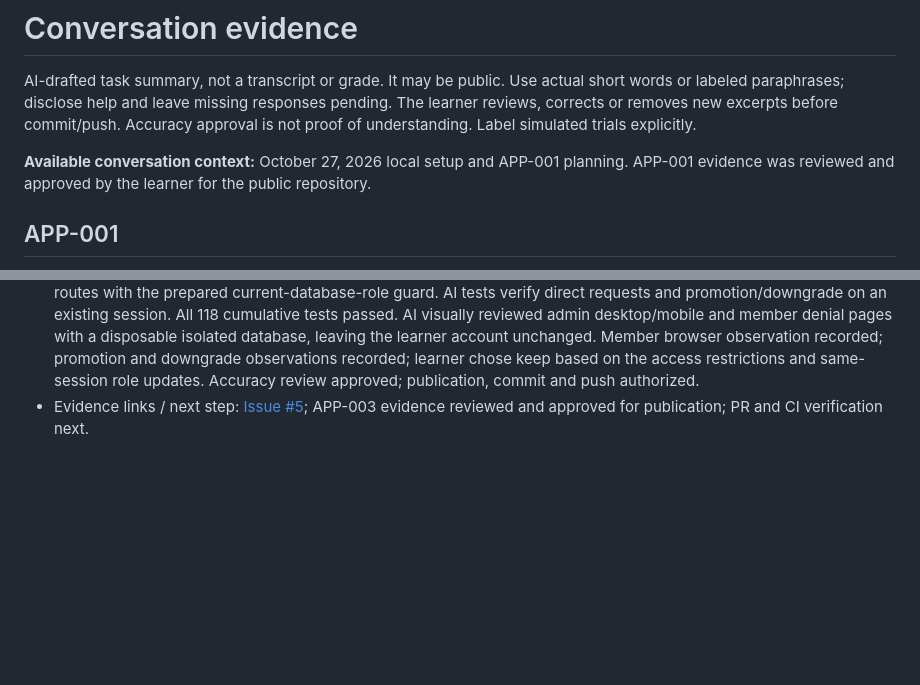
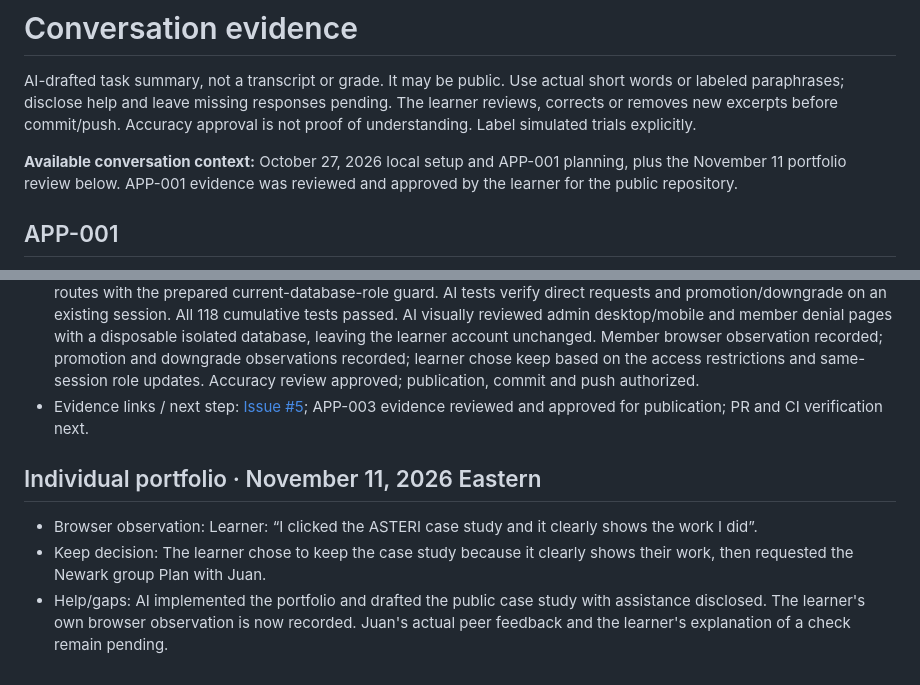
Before and after one commit to Y-Just-Y/my-app-studio, a Markdown page: LEARNING.md, 2 parts joined by grey strips. Drawn GitHub-style; blank space fills up the shorter version.

```diff
--- a/LEARNING.md
+++ b/LEARNING.md
@@ -5,7 +5,7 @@ short words or labeled paraphrases; disclose help and leave missing responses
 pending. The learner reviews, corrects or removes new excerpts before commit/push.
 Accuracy approval is not proof of understanding. Label simulated trials explicitly.
 
-**Available conversation context:** October 27, 2026 local setup and APP-001 planning. APP-001 evidence was reviewed and approved by the learner for the public repository.
+**Available conversation context:** October 27, 2026 local setup and APP-001 planning, plus the November 11 portfolio review below. APP-001 evidence was reviewed and approved by the learner for the public repository.
 
 ## APP-001
 
@@ -36,3 +36,9 @@ Accuracy approval is not proof of understanding. Label simulated trials explicit
 - Review: Learner confirmed the APP-003 summary is accurate and authorized public inclusion, commit and push on October 27, 2026. This confirms record accuracy, not understanding.
 - Help/gaps: Learner approved dashboard access for members and admin-only page/API access. AI implemented both routes with the prepared current-database-role guard. AI tests verify direct requests and promotion/downgrade on an existing session. All 118 cumulative tests passed. AI visually reviewed admin desktop/mobile and member denial pages with a disposable isolated database, leaving the learner account unchanged. Member browser observation recorded; promotion and downgrade observations recorded; learner chose keep based on the access restrictions and same-session role updates. Accuracy review approved; publication, commit and push authorized.
 - Evidence links / next step: [Issue #5](https://github.com/Y-Just-Y/my-app-studio/issues/5); APP-003 evidence reviewed and approved for publication; PR and CI verification next.
+
+## Individual portfolio · November 11, 2026 Eastern
+
+- Browser observation: Learner: “I clicked the ASTERI case study and it clearly shows the work I did”.
+- Keep decision: The learner chose to keep the case study because it clearly shows their work, then requested the Newark group Plan with Juan.
+- Help/gaps: AI implemented the portfolio and drafted the public case study with assistance disclosed. The learner's own browser observation is now recorded. Juan's actual peer feedback and the learner's explanation of a check remain pending.
```
Also changed, not shown: README.md (+2 -2 lines), SPEC.md (+10 -6 lines).
